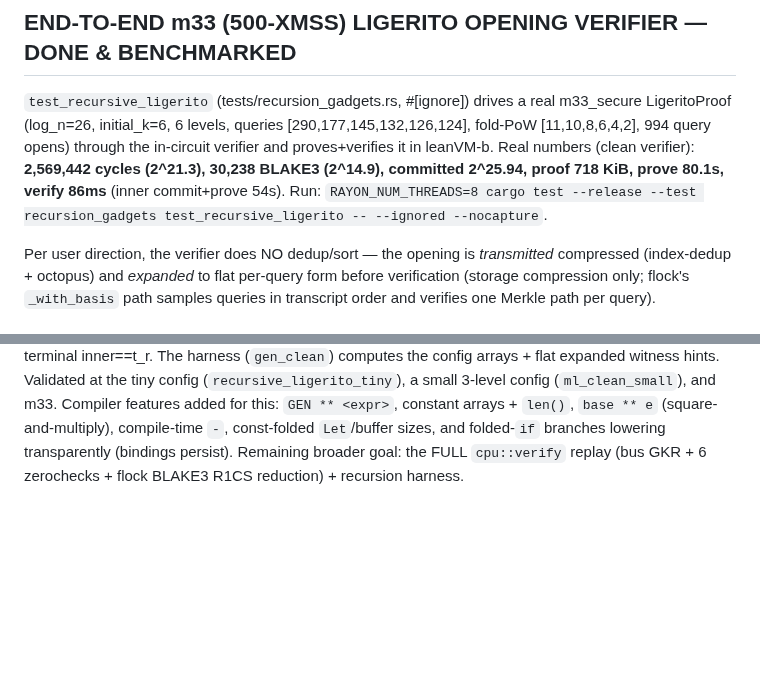
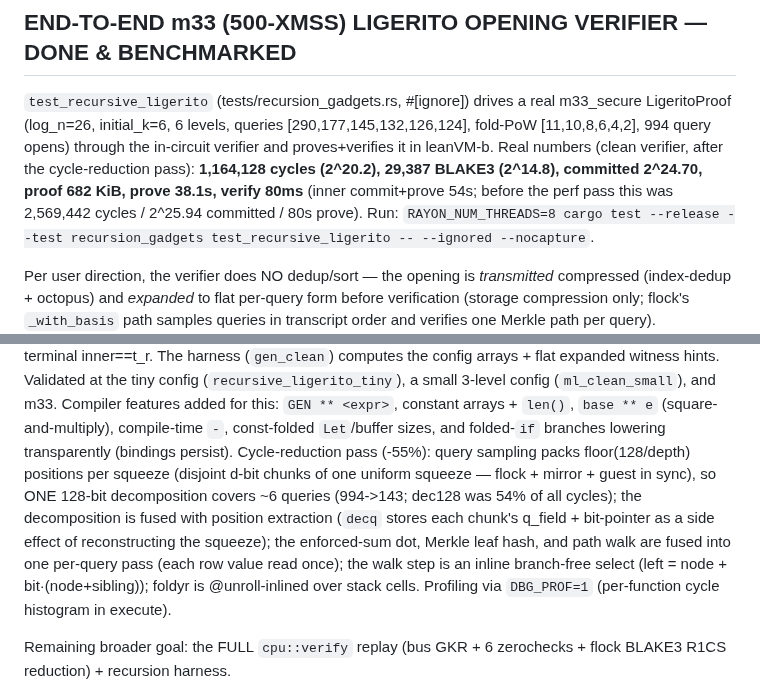
Before and after one commit to leanEthereum/leanVM-b, a Markdown page: misc/recursion-plan.md, 2 parts joined by grey strips. Rendered like a GitHub page; blank space fills up the shorter version.

Commit message:
recursion: record post-perf m33 numbers (plan doc)
Co-Authored-By: Claude Fable 5 <noreply@anthropic.com>

```diff
--- a/misc/recursion-plan.md
+++ b/misc/recursion-plan.md
@@ -49,9 +49,11 @@ inner `Proof` (`stream: Vec<F128>` + `openings`) as `hint_witness` streams.
 `test_recursive_ligerito` (tests/recursion_gadgets.rs, #[ignore]) drives a real
 m33_secure LigeritoProof (log_n=26, initial_k=6, 6 levels, queries
 [290,177,145,132,126,124], fold-PoW [11,10,8,6,4,2], 994 query opens) through the
-in-circuit verifier and proves+verifies it in leanVM-b. Real numbers (clean verifier):
-**2,569,442 cycles (2^21.3), 30,238 BLAKE3 (2^14.9), committed 2^25.94, proof 718 KiB,
-prove 80.1s, verify 86ms** (inner commit+prove 54s). Run:
+in-circuit verifier and proves+verifies it in leanVM-b. Real numbers (clean verifier,
+after the cycle-reduction pass):
+**1,164,128 cycles (2^20.2), 29,387 BLAKE3 (2^14.8), committed 2^24.70, proof 682 KiB,
+prove 38.1s, verify 80ms** (inner commit+prove 54s; before the perf pass this was
+2,569,442 cycles / 2^25.94 committed / 80s prove). Run:
 `RAYON_NUM_THREADS=8 cargo test --release --test recursion_gadgets test_recursive_ligerito -- --ignored --nocapture`.
 
 Per user direction, the verifier does NO dedup/sort — the opening is *transmitted*
@@ -71,6 +73,16 @@ config (`recursive_ligerito_tiny`), a small 3-level config (`ml_clean_small`), a
 m33. Compiler features added for this: `GEN ** <expr>`, constant arrays + `len()`,
 `base ** e` (square-and-multiply), compile-time `-`, const-folded `Let`/buffer
 sizes, and folded-`if` branches lowering transparently (bindings persist).
+Cycle-reduction pass (-55%): query sampling packs floor(128/depth) positions per
+squeeze (disjoint d-bit chunks of one uniform squeeze — flock + mirror + guest in
+sync), so ONE 128-bit decomposition covers ~6 queries (994->143; dec128 was 54% of
+all cycles); the decomposition is fused with position extraction (`decq` stores
+each chunk's q_field + bit-pointer as a side effect of reconstructing the
+squeeze); the enforced-sum dot, Merkle leaf hash, and path walk are fused into one
+per-query pass (each row value read once); the walk step is an inline branch-free
+select (left = node + bit·(node+sibling)); foldyr is @unroll-inlined over stack
+cells. Profiling via `DBG_PROF=1` (per-function cycle histogram in execute).
+
 Remaining broader goal: the FULL `cpu::verify` replay (bus GKR + 6 zerochecks +
 flock BLAKE3 R1CS reduction) + recursion harness.
 
```
